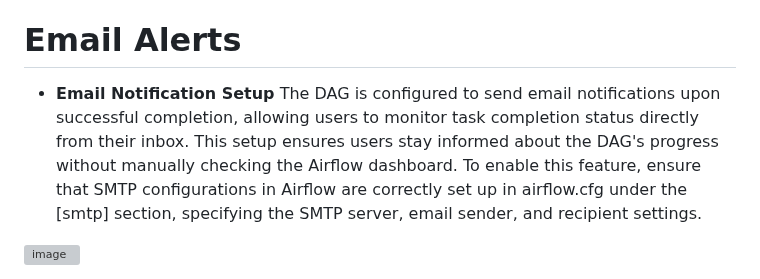
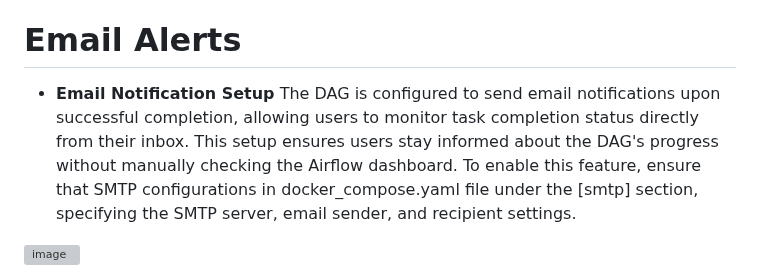
Before and after one commit to Saitej0211/Bank_Marketing_Prediction_MLops, a Markdown page: README.md, the part around the change. Rendered like a GitHub page; grey boxes are pictures that could not be loaded.

```diff
--- a/README.md
+++ b/README.md
@@ -288,7 +288,7 @@ Reliable and high-quality data is crucial for machine learning model performance
 
 # Email Alerts
 - **Email Notification Setup**
-The DAG is configured to send email notifications upon successful completion, allowing users to monitor task completion status directly from their inbox. This setup ensures users stay informed about the DAG's progress without manually checking the Airflow dashboard. To enable this feature, ensure that SMTP configurations in Airflow are correctly set up in airflow.cfg under the [smtp] section, specifying the SMTP server, email sender, and recipient settings.
+The DAG is configured to send email notifications upon successful completion, allowing users to monitor task completion status directly from their inbox. This setup ensures users stay informed about the DAG's progress without manually checking the Airflow dashboard. To enable this feature, ensure that SMTP configurations in docker_compose.yaml file under the [smtp] section, specifying the SMTP server, email sender, and recipient settings.
 
 ![image](https://github.com/user-attachments/assets/4435684c-a1e0-4fe2-8f0c-21ec5b14994c)
 
```
